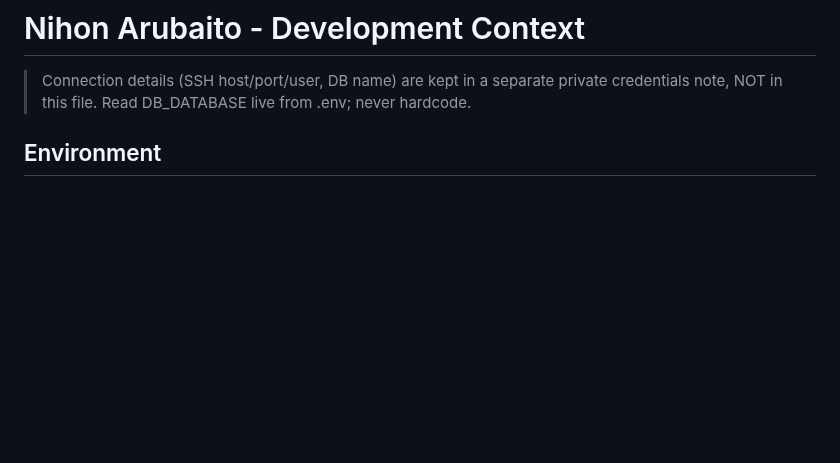
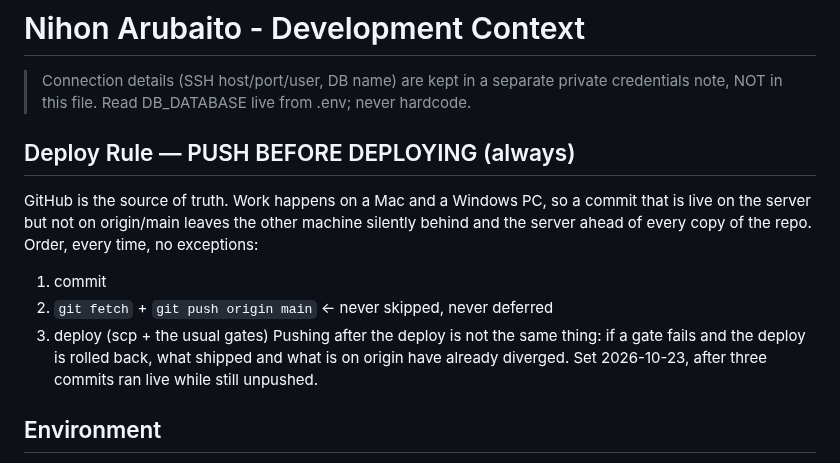
Before and after one commit to sawoodo/nihonarubaito_laravel, a Markdown page: CLAUDE.md, the part around the change. Rendered like a GitHub page; blank space fills up the shorter version.

Commit message:
docs: push before deploying, as a rule rather than a habit
Three commits (1dd652f, 1c77f48, 1be47fb) were running on the live site while
still absent from origin/main. Nothing broke, but the server was ahead of
every copy of the repo and the Windows PC would have pulled an older tree than
production was serving — the kind of divergence that is invisible until a
deploy from the other machine quietly reverts something.

Writing it down because the ordering matters in a way that is easy to
rationalise away: pushing AFTER a deploy is not equivalent. If a gate fails
and the deploy is rolled back, what shipped and what is on origin have already
diverged, and the rollback does not fix origin.

Co-Authored-By: Claude Opus 5 <noreply@anthropic.com>

```diff
--- a/CLAUDE.md
+++ b/CLAUDE.md
@@ -2,6 +2,18 @@
 
 > Connection details (SSH host/port/user, DB name) are kept in a separate private
 > credentials note, NOT in this file. Read DB_DATABASE live from .env; never hardcode.
+
+## Deploy Rule — PUSH BEFORE DEPLOYING (always)
+GitHub is the source of truth. Work happens on a Mac and a Windows PC, so a
+commit that is live on the server but not on origin/main leaves the other
+machine silently behind and the server ahead of every copy of the repo.
+Order, every time, no exceptions:
+  1. commit
+  2. `git fetch` + `git push origin main`  ← never skipped, never deferred
+  3. deploy (scp + the usual gates)
+Pushing after the deploy is not the same thing: if a gate fails and the deploy
+is rolled back, what shipped and what is on origin have already diverged.
+Set 2026-10-23, after three commits ran live while still unpushed.
 
 ## Environment
 - Domain: https://nihonarubaito.com  |  Admin: /admin/login
```
